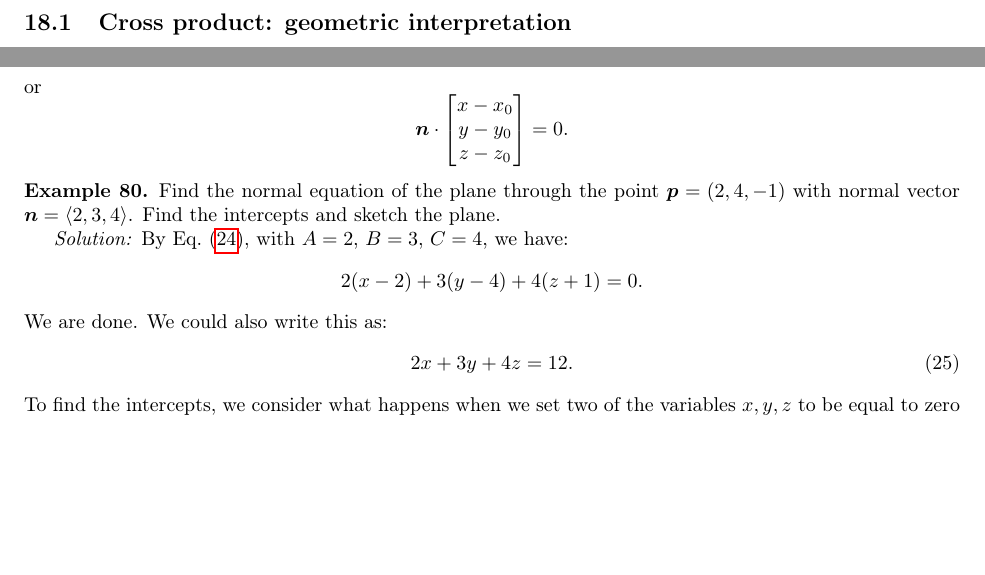
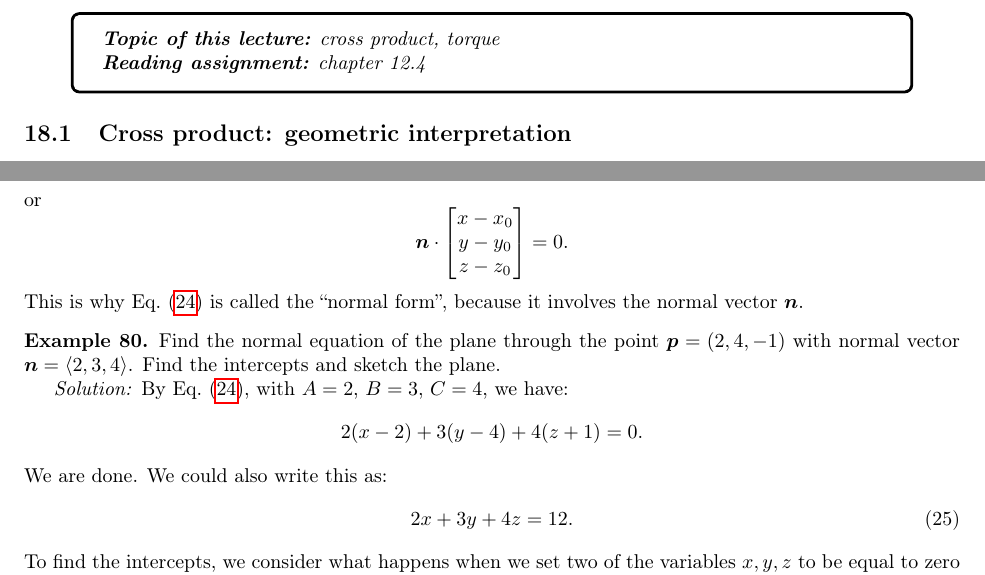
Before and after one commit to max-hill/math-243-F26, a LaTeX document (lectures/lecture-notes-243.tex): two parts of pages 51 and 55 of 56, joined at a grey line, cut at the place of the change, the shorter picture padded with empty space. Compiled offline with pdfLaTeX.

Commit message:
added lecture notes

```diff
--- a/lectures/lecture-notes-243.tex
+++ b/lectures/lecture-notes-243.tex
@@ -3463,6 +3463,13 @@ This geometric interpretation comes with a number of implications:
 
 
 \section{2026-10-04 | Week 07 | Lecture 18}
+\begin{center}
+  \begin{tcolorbox}[width=0.9\textwidth, colback=white, colframe=black]
+    \textit{\textbf{Topic of this lecture:} cross product, torque}
+
+    \textit{\textbf{Reading assignment:} chapter 12.4}
+  \end{tcolorbox}
+\end{center}
 
 \subsection{Cross product: geometric interpretation}
 Recall we had the following theorem:
@@ -3837,6 +3844,8 @@ or
   \end{bmatrix}
   =0.
 \end{equation*}
+This is why \cref{eq:definition-normal-form-eq-of-plane} is called the
+``normal form'', because it involves the normal vector $\boldsymbol{n}$.
 
 \begin{example}
   Find the normal equation of the plane through the point $\boldsymbol{p} = (2,4,-1)$ with
```
Also changed, not shown: index.md (+2 -2 lines), 1 other file.
